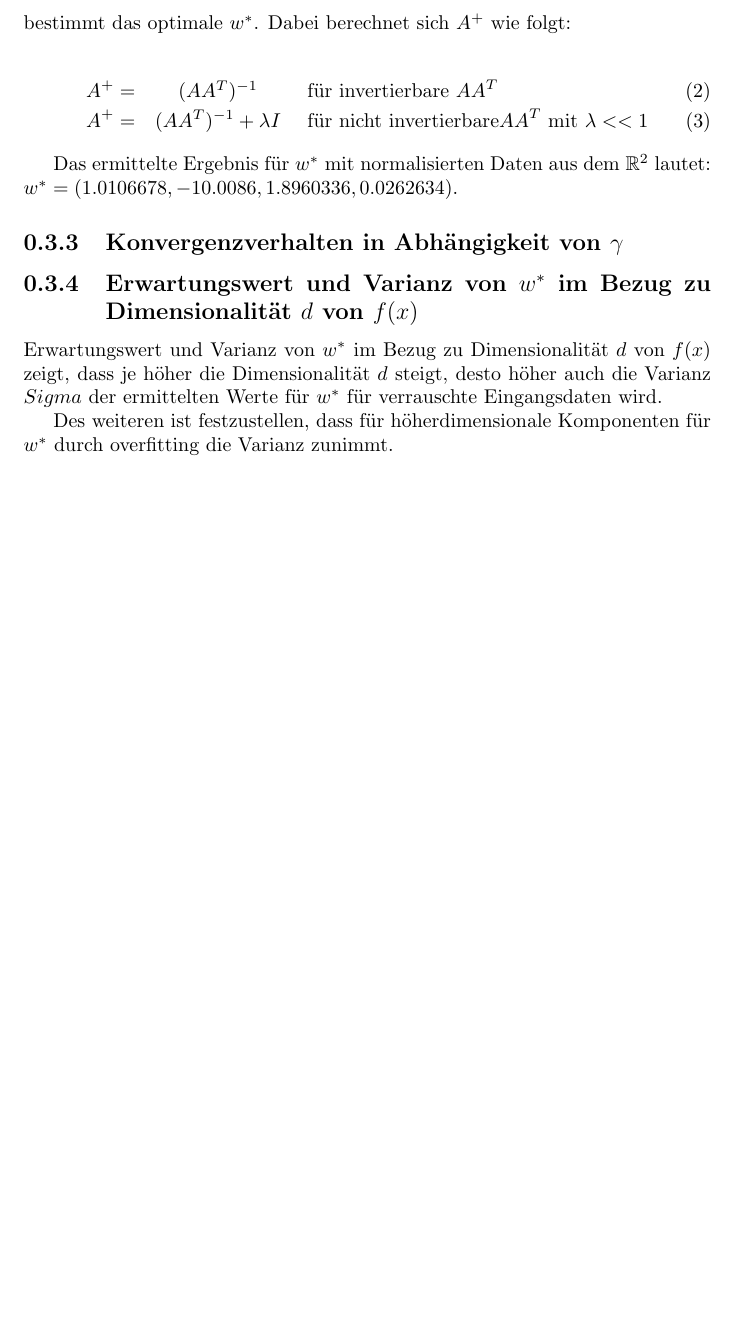
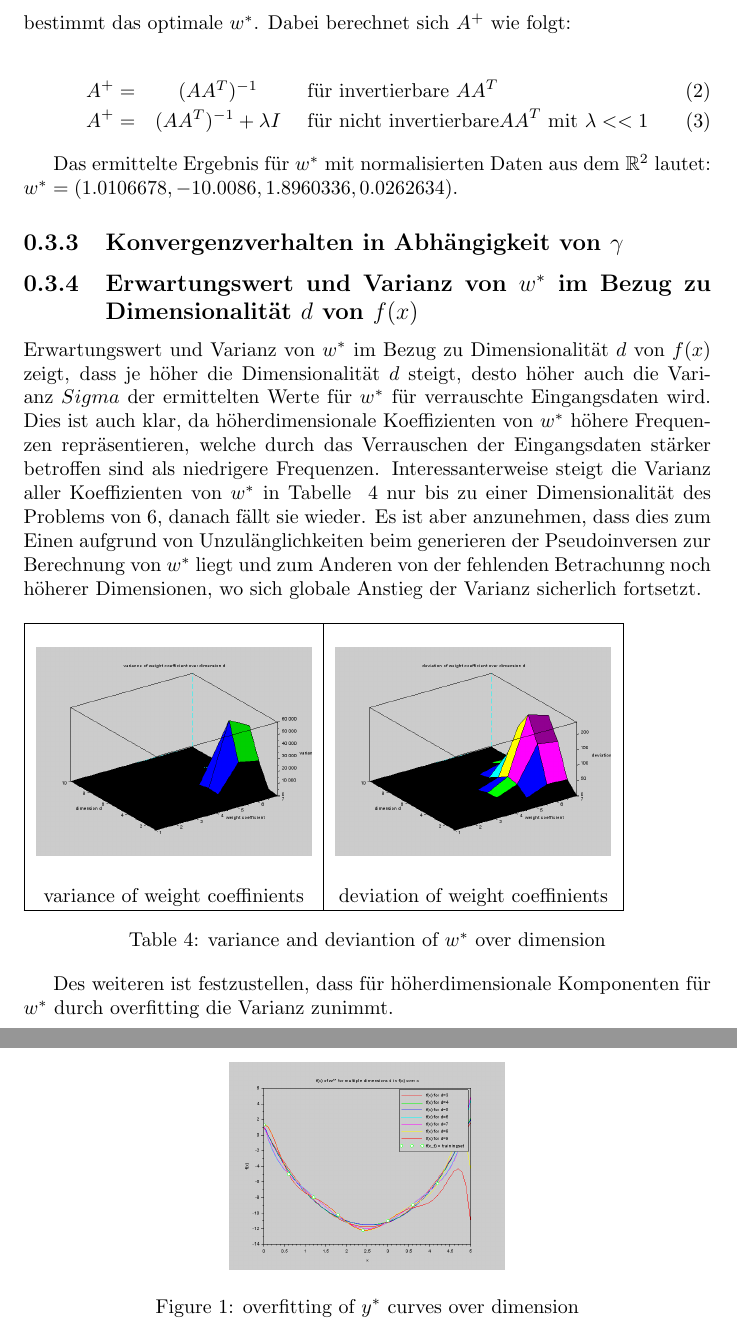
Before and after one commit to drb8w/MachineLearning2014, a LaTeX document (Aufgabe01/Report/template_Report.tex): part of page 6 of 6 before the commit and two parts of pages 6 and 7 of 7 after it, the two joined at a grey line, cut so that both start at the same text, the shorter picture padded with empty space. Compiled offline with pdfLaTeX.

Commit message:
update tex

```diff
--- a/Aufgabe01/Report/template_Report.tex
+++ b/Aufgabe01/Report/template_Report.tex
@@ -130,7 +130,28 @@ Das ermittelte Ergebnis f\"ur $w^*$ mit normalisierten Daten aus dem $\mathbb{R}
 
 \subsection{Erwartungswert und Varianz von $w^*$ im Bezug zu Dimensionalität $d$ von $f(x)$}
 
-Erwartungswert und Varianz von $w^*$ im Bezug zu Dimensionalität $d$ von $f(x)$ zeigt, dass je h\"oher die Dimensionalität $d$ steigt, desto h\"oher auch die Varianz $Sigma$ der ermittelten Werte f\"ur $w^*$ f\"ur verrauschte Eingangsdaten wird.
+Erwartungswert und Varianz von $w^*$ im Bezug zu Dimensionalität $d$ von $f(x)$ zeigt, dass je h\"oher die Dimensionalität $d$ steigt, desto h\"oher auch die Varianz $Sigma$ der ermittelten Werte f\"ur $w^*$ f\"ur verrauschte Eingangsdaten wird. Dies ist auch klar, da höherdimensionale Koeffizienten von $w^*$ h\"ohere Frequenzen repr\"asentieren, welche durch das Verrauschen der Eingangsdaten st\"arker betroffen sind als niedrigere Frequenzen.
+Interessanterweise steigt die Varianz aller Koeffizienten von $w^*$ in Tabelle ~\ref{tab:VarianceAndDeviantion} nur bis zu einer Dimensionalit\"at des Problems von 6, danach f\"allt sie wieder. Es ist aber anzunehmen, dass dies zum Einen aufgrund von Unzul\"anglichkeiten beim generieren der Pseudoinversen zur Berechnung von $w^*$ liegt und zum Anderen von der fehlenden Betrachunng noch h\"oherer Dimensionen, wo sich globale Anstieg der Varianz sicherlich fortsetzt.
+
+\begin{table}[h]
+\begin{tabular}{| c | c |}
+\hline
+ & \\
+\includegraphics[width=0.4\textwidth]{./images/VarianceWeightCoeffinientsOverDimension.png} & \includegraphics[width=0.4\textwidth]{./images/DeviationWeightCoeffinientsOverDimension.png} \\
+ & \\
+variance of weight coeffinients & deviation of weight coeffinients \\
+\hline
+\end{tabular}
+\caption{variance and deviantion of $w^*$ over dimension}
+\label{tab:VarianceAndDeviantion}
+\end{table}
 
 Des weiteren ist festzustellen, dass f\"ur h\"oherdimensionale Komponenten f\"ur $w^*$ durch overfitting die Varianz zunimmt.
+\begin{figure}[h]
+\centering
+\includegraphics[width=0.4\textwidth]{./images/f_x_w_star_overDimensions.png} \\
+\caption{overfitting of $y^*$ curves over dimension}
+\label{tab:Overfitting}
+\end{figure}
+
 \end{document}
```
Also changed, not shown: Aufgabe01/Report/template_Report.pdf, 5 other files.
